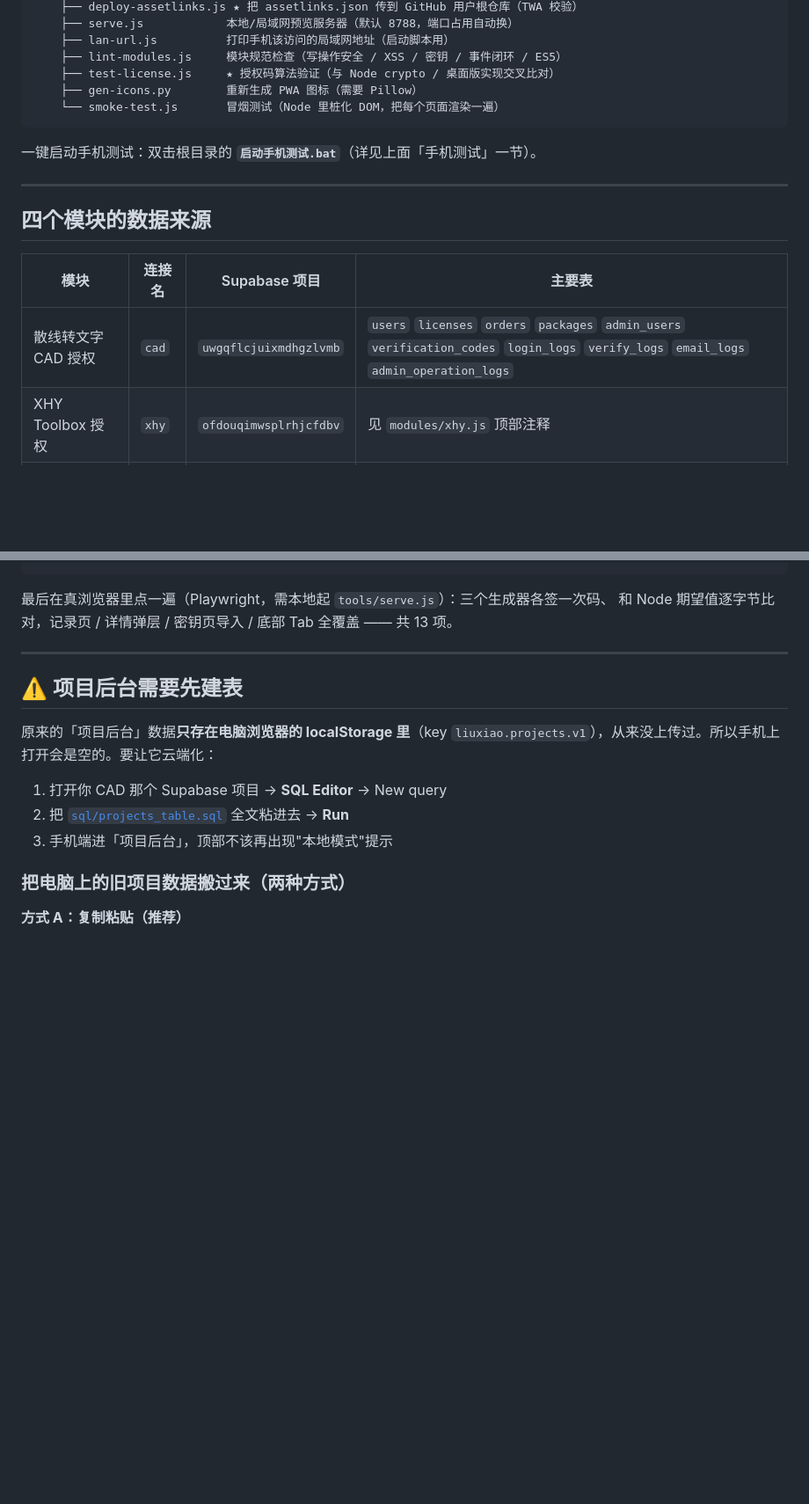
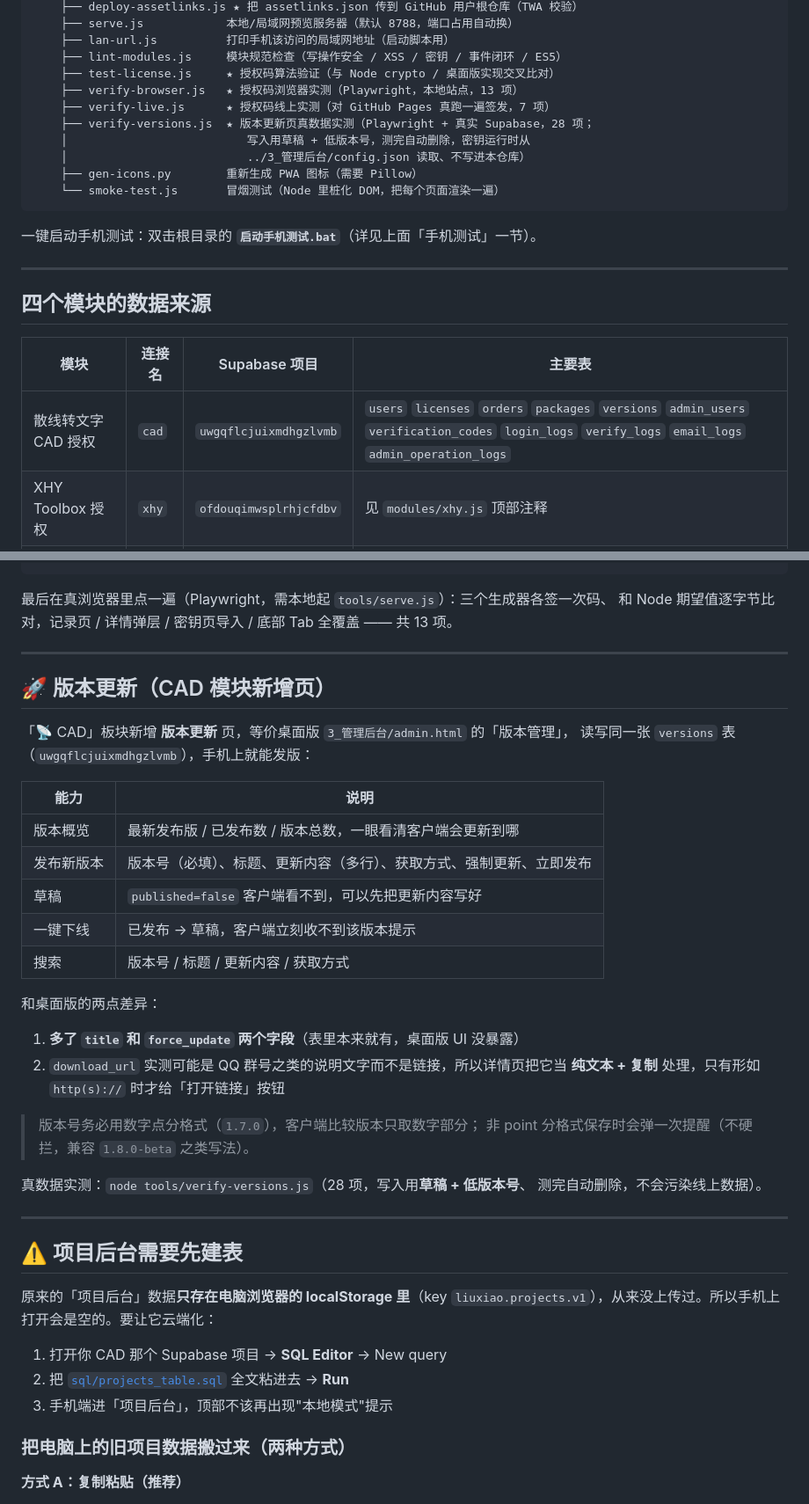
Before and after one commit to ZeroOT-Liu/mobile-admin, a Markdown page: README.md, 2 parts joined by grey strips. Shown at 88% size. Drawn GitHub-style; blank space fills up the shorter version.

Commit message:
mobile: sync README.md

````diff
--- a/README.md
+++ b/README.md
@@ -218,6 +218,11 @@ adb install -r android/dist/移动后台-v1.0.0-release.apk
     ├── lan-url.js          打印手机该访问的局域网地址（启动脚本用）
     ├── lint-modules.js     模块规范检查（写操作安全 / XSS / 密钥 / 事件闭环 / ES5）
     ├── test-license.js     ★ 授权码算法验证（与 Node crypto / 桌面版实现交叉比对）
+    ├── verify-browser.js   ★ 授权码浏览器实测（Playwright，本地站点，13 项）
+    ├── verify-live.js      ★ 授权码线上实测（对 GitHub Pages 真跑一遍签发，7 项）
+    ├── verify-versions.js  ★ 版本更新页真数据实测（Playwright + 真实 Supabase，28 项；
+    │                          写入用草稿 + 低版本号，测完自动删除，密钥运行时从
+    │                          ../3_管理后台/config.json 读取、不写进本仓库）
     ├── gen-icons.py        重新生成 PWA 图标（需要 Pillow）
     └── smoke-test.js       冒烟测试（Node 里桩化 DOM，把每个页面渲染一遍）
 ```
@@ -230,7 +235,7 @@ adb install -r android/dist/移动后台-v1.0.0-release.apk
 
 | 模块 | 连接名 | Supabase 项目 | 主要表 |
 |---|---|---|---|
-| 散线转文字 CAD 授权 | `cad` | `uwgqflcjuixmdhgzlvmb` | `users` `licenses` `orders` `packages` `admin_users` `verification_codes` `login_logs` `verify_logs` `email_logs` `admin_operation_logs` |
+| 散线转文字 CAD 授权 | `cad` | `uwgqflcjuixmdhgzlvmb` | `users` `licenses` `orders` `packages` `versions` `admin_users` `verification_codes` `login_logs` `verify_logs` `email_logs` `admin_operation_logs` |
 | XHY Toolbox 授权 | `xhy` | `ofdouqimwsplrhjcfdbv` | 见 `modules/xhy.js` 顶部注释 |
 | 项目后台 | `prj` | 默认同 `cad`，可改 | `projects`（需自己建表） |
 | **授权码生成** | **不联网** | — | —（纯本机计算，记录只存浏览器 localStorage） |
@@ -297,6 +302,33 @@ node tools/smoke-test.js     # 102 项：桩化 DOM 把每个页面渲染一遍
 
 最后在真浏览器里点一遍（Playwright，需本地起 `tools/serve.js`）：三个生成器各签一次码、
 和 Node 期望值逐字节比对，记录页 / 详情弹层 / 密钥页导入 / 底部 Tab 全覆盖 —— 共 13 项。
+
+---
+
+## 🚀 版本更新（CAD 模块新增页）
+
+「📡 CAD」板块新增 **版本更新** 页，等价桌面版 `3_管理后台/admin.html` 的「版本管理」，
+读写同一张 `versions` 表（`uwgqflcjuixmdhgzlvmb`），手机上就能发版：
+
+| 能力 | 说明 |
+|---|---|
+| 版本概览 | 最新发布版 / 已发布数 / 版本总数，一眼看清客户端会更新到哪 |
+| 发布新版本 | 版本号（必填）、标题、更新内容（多行）、获取方式、强制更新、立即发布 |
+| 草稿 | `published=false` 客户端看不到，可以先把更新内容写好 |
+| 一键下线 | 已发布 → 草稿，客户端立刻收不到该版本提示 |
+| 搜索 | 版本号 / 标题 / 更新内容 / 获取方式 |
+
+和桌面版的两点差异：
+
+1. **多了 `title` 和 `force_update` 两个字段**（表里本来就有，桌面版 UI 没暴露）
+2. `download_url` 实测可能是 QQ 群号之类的说明文字而不是链接，所以详情页把它当
+   **纯文本 + 复制** 处理，只有形如 `http(s)://` 时才给「打开链接」按钮
+
+> 版本号务必用数字点分格式（`1.7.0`），客户端比较版本只取数字部分；
+> 非 point 分格式保存时会弹一次提醒（不硬拦，兼容 `1.8.0-beta` 之类写法）。
+
+真数据实测：`node tools/verify-versions.js`（28 项，写入用**草稿 + 低版本号**、
+测完自动删除，不会污染线上数据）。
 
 ---
 
````
